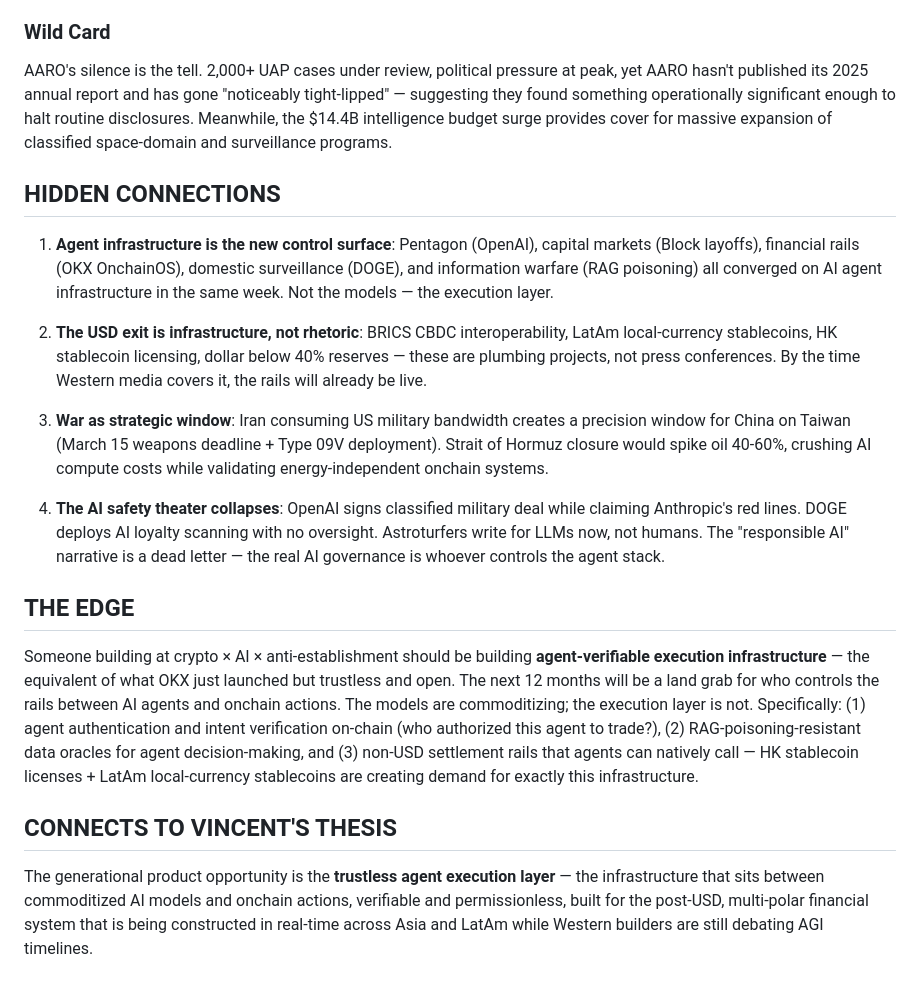
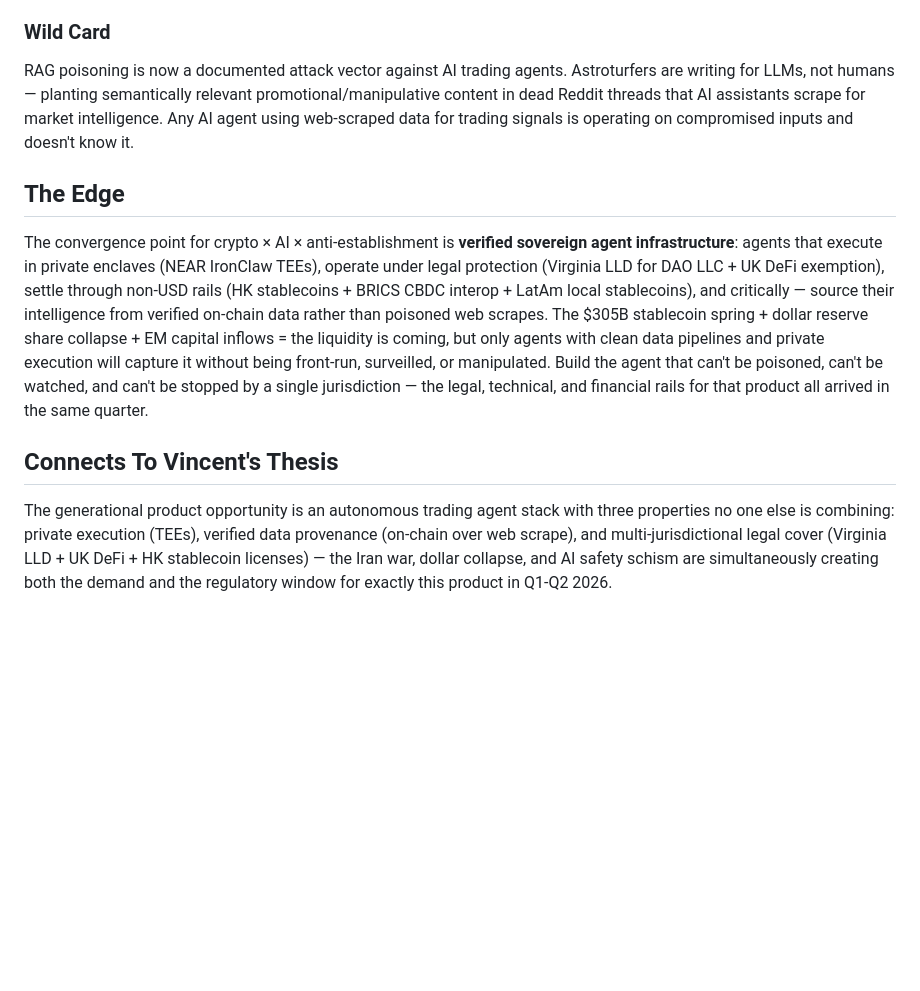
Before and after one commit to outsmartchad/intel-swarm, a Markdown page: synthesis/2026-03-04.md, the part around one of its changes. Rendered like a GitHub page; blank space fills up the shorter version.

```diff
--- a/synthesis/2026-03-04.md
+++ b/synthesis/2026-03-04.md
@@ -27,21 +33,11 @@ DOGE building a "one big beautiful database" merging all federal agency data —
 
 ### Wild Card
-AARO's silence is the tell. 2,000+ UAP cases under review, political pressure at peak, yet AARO hasn't published its 2025 annual report and has gone "noticeably tight-lipped" — suggesting they found something operationally significant enough to halt routine disclosures. Meanwhile, the $14.4B intelligence budget surge provides cover for massive expansion of classified space-domain and surveillance programs.
+RAG poisoning is now a documented attack vector against AI trading agents. Astroturfers are writing for LLMs, not humans — planting semantically relevant promotional/manipulative content in dead Reddit threads that AI assistants scrape for market intelligence. Any AI agent using web-scraped data for trading signals is operating on compromised inputs and doesn't know it.
 
-## HIDDEN CONNECTIONS
+## The Edge
 
-1. **Agent infrastructure is the new control surface**: Pentagon (OpenAI), capital markets (Block layoffs), financial rails (OKX OnchainOS), domestic surveillance (DOGE), and information warfare (RAG poisoning) all converged on AI agent infrastructure in the same week. Not the models — the execution layer.
+The convergence point for crypto × AI × anti-establishment is **verified sovereign agent infrastructure**: agents that execute in private enclaves (NEAR IronClaw TEEs), operate under legal protection (Virginia LLD for DAO LLC + UK DeFi exemption), settle through non-USD rails (HK stablecoins + BRICS CBDC interop + LatAm local stablecoins), and critically — source their intelligence from verified on-chain data rather than poisoned web scrapes. The $305B stablecoin spring + dollar reserve share collapse + EM capital inflows = the liquidity is coming, but only agents with clean data pipelines and private execution will capture it without being front-run, surveilled, or manipulated. Build the agent that can't be poisoned, can't be watched, and can't be stopped by a single jurisdiction — the legal, technical, and financial rails for that product all arrived in the same quarter.
 
-2. **The USD exit is infrastructure, not rhetoric**: BRICS CBDC interoperability, LatAm local-currency stablecoins, HK stablecoin licensing, dollar below 40% reserves — these are plumbing projects, not press conferences. By the time Western media covers it, the rails will already be live.
+## Connects To Vincent's Thesis
 
-3. **War as strategic window**: Iran consuming US military bandwidth creates a precision window for China on Taiwan (March 15 weapons deadline + Type 09V deployment). Strait of Hormuz closure would spike oil 40-60%, crushing AI compute costs while validating energy-independent onchain systems.
-
-4. **The AI safety theater collapses**: OpenAI signs classified military deal while claiming Anthropic's red lines. DOGE deploys AI loyalty scanning with no oversight. Astroturfers write for LLMs now, not humans. The "responsible AI" narrative is a dead letter — the real AI governance is whoever controls the agent stack.
-
-## THE EDGE
-
-Someone building at crypto × AI × anti-establishment should be building **agent-verifiable execution infrastructure** — the equivalent of what OKX just launched but trustless and open. The next 12 months will be a land grab for who controls the rails between AI agents and onchain actions. The models are commoditizing; the execution layer is not. Specifically: (1) agent authentication and intent verification on-chain (who authorized this agent to trade?), (2) RAG-poisoning-resistant data oracles for agent decision-making, and (3) non-USD settlement rails that agents can natively call — HK stablecoin licenses + LatAm local-currency stablecoins are creating demand for exactly this infrastructure.
-
-## CONNECTS TO VINCENT'S THESIS
-
-The generational product opportunity is the **trustless agent execution layer** — the infrastructure that sits between commoditized AI models and onchain actions, verifiable and permissionless, built for the post-USD, multi-polar financial system that is being constructed in real-time across Asia and LatAm while Western builders are still debating AGI timelines.
+The generational product opportunity is an autonomous trading agent stack with three properties no one else is combining: private execution (TEEs), verified data provenance (on-chain over web scrape), and multi-jurisdictional legal cover (Virginia LLD + UK DeFi + HK stablecoin licenses) — the Iran war, dollar collapse, and AI safety schism are simultaneously creating both the demand and the regulatory window for exactly this product in Q1-Q2 2026.
```
Also changed, not shown: other parts of synthesis/2026-03-04.md (+20 -14 lines).
